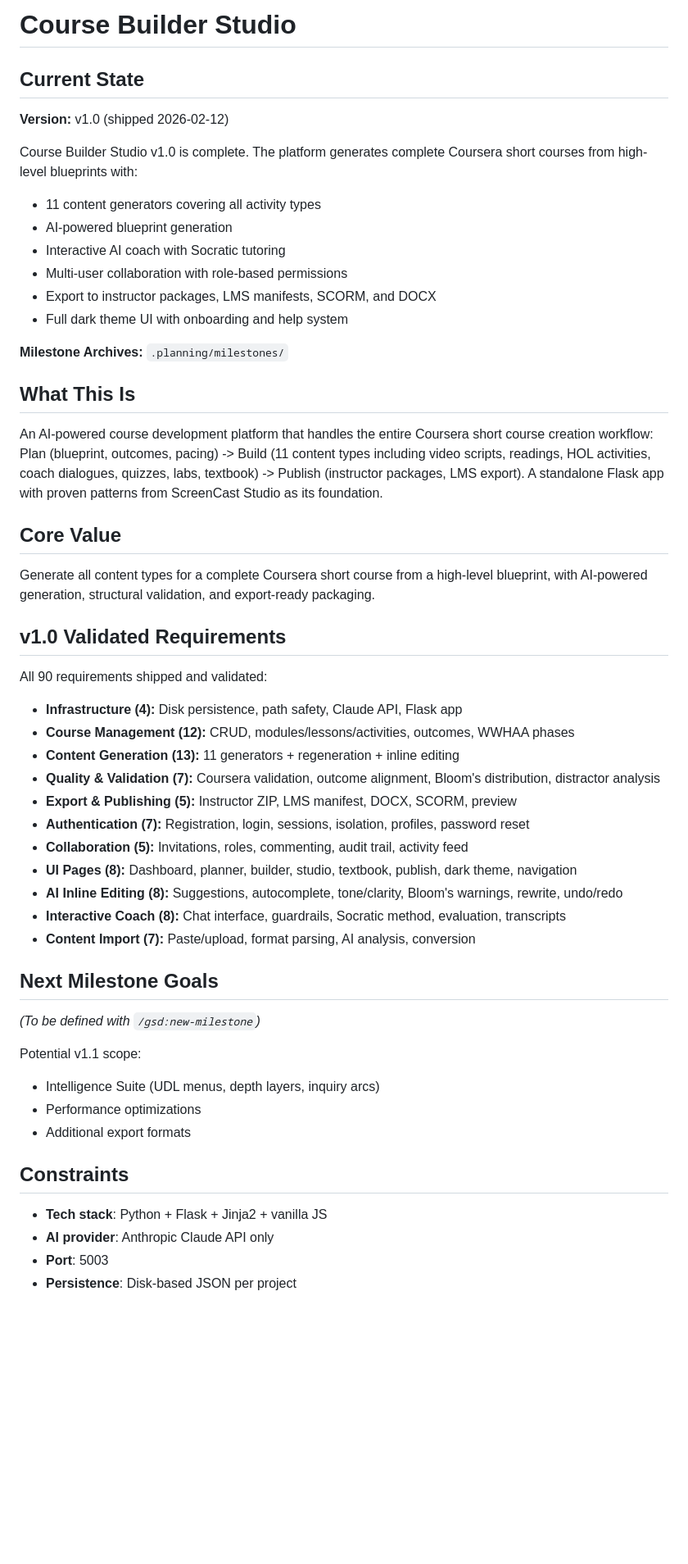
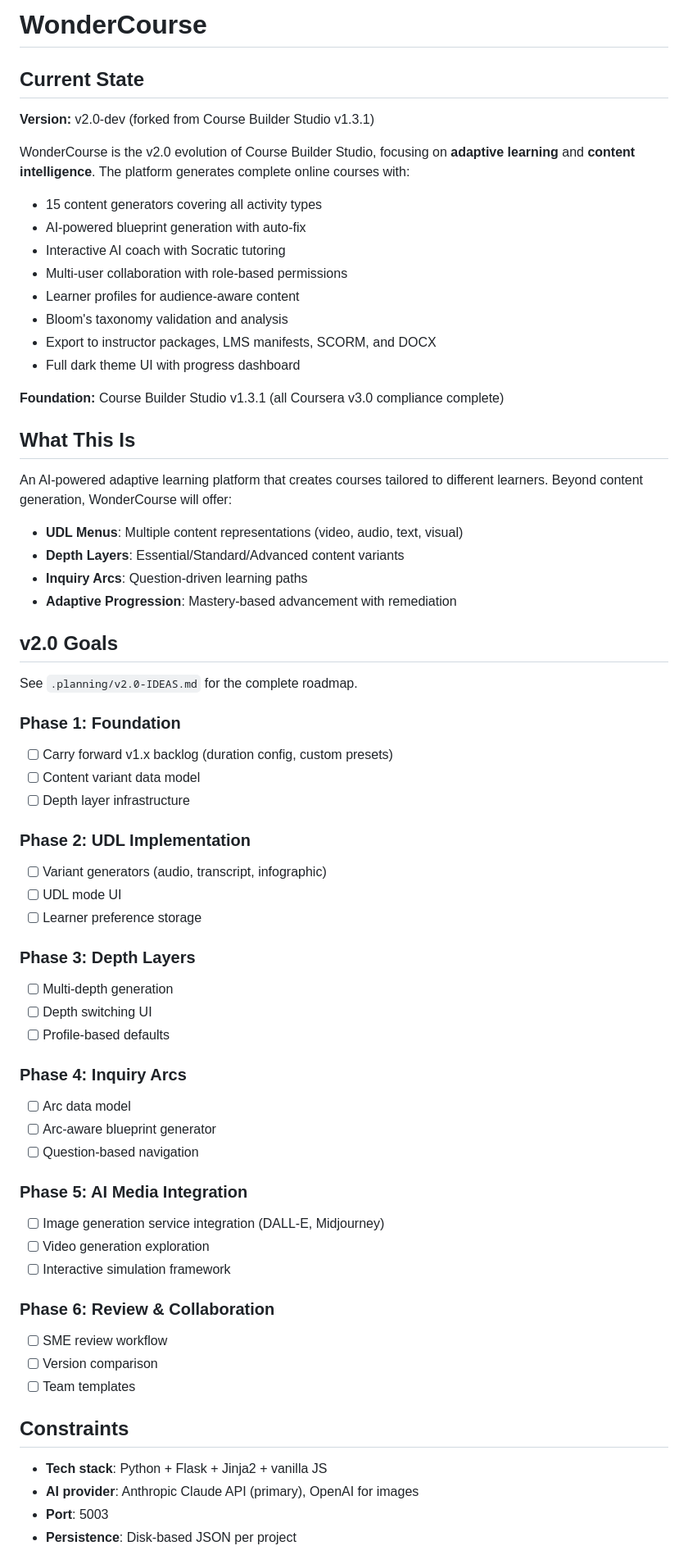
Before and after one commit to gtrajkovski/WonderCourse, a Markdown page: .planning/PROJECT.md, the part around one of its changes. Shown at 82% size. Drawn GitHub-style; blank space fills up the shorter version.

Commit message:
docs: rebrand to WonderCourse and update project docs
- Update CLAUDE.md with WonderCourse branding and v2.0 focus
- Rewrite PROJECT.md with v2.0 goals and phase breakdown
- Reference v2.0-IDEAS.md for full roadmap

Co-Authored-By: Claude Opus 4.5 <noreply@anthropic.com>

```diff
--- a/.planning/PROJECT.md
+++ b/.planning/PROJECT.md
@@ -1,57 +1,69 @@
-# Course Builder Studio
+# WonderCourse
 
 ## Current State
 
-**Version:** v1.0 (shipped 2026-02-12)
+**Version:** v2.0-dev (forked from Course Builder Studio v1.3.1)
 
-Course Builder Studio v1.0 is complete. The platform generates complete Coursera short courses from high-level blueprints with:
+WonderCourse is the v2.0 evolution of Course Builder Studio, focusing on **adaptive learning** and **content intelligence**. The platform generates complete online courses with:
 
-- 11 content generators covering all activity types
-- AI-powered blueprint generation
+- 15 content generators covering all activity types
+- AI-powered blueprint generation with auto-fix
 - Interactive AI coach with Socratic tutoring
 - Multi-user collaboration with role-based permissions
+- Learner profiles for audience-aware content
+- Bloom's taxonomy validation and analysis
 - Export to instructor packages, LMS manifests, SCORM, and DOCX
-- Full dark theme UI with onboarding and help system
+- Full dark theme UI with progress dashboard
 
-**Milestone Archives:** `.planning/milestones/`
+**Foundation:** Course Builder Studio v1.3.1 (all Coursera v3.0 compliance complete)
 
 ## What This Is
 
-An AI-powered course development platform that handles the entire Coursera short course creation workflow: Plan (blueprint, outcomes, pacing) -> Build (11 content types including video scripts, readings, HOL activities, coach dialogues, quizzes, labs, textbook) -> Publish (instructor packages, LMS export). A standalone Flask app with proven patterns from ScreenCast Studio as its foundation.
+An AI-powered adaptive learning platform that creates courses tailored to different learners. Beyond content generation, WonderCourse will offer:
 
-## Core Value
+- **UDL Menus**: Multiple content representations (video, audio, text, visual)
+- **Depth Layers**: Essential/Standard/Advanced content variants
+- **Inquiry Arcs**: Question-driven learning paths
+- **Adaptive Progression**: Mastery-based advancement with remediation
 
-Generate all content types for a complete Coursera short course from a high-level blueprint, with AI-powered generation, structural validation, and export-ready packaging.
+## v2.0 Goals
 
-## v1.0 Validated Requirements
+See `.planning/v2.0-IDEAS.md` for the complete roadmap.
 
-All 90 requirements shipped and validated:
+### Phase 1: Foundation
+- [ ] Carry forward v1.x backlog (duration config, custom presets)
+- [ ] Content variant data model
+- [ ] Depth layer infrastructure
 
-- **Infrastructure (4):** Disk persistence, path safety, Claude API, Flask app
-- **Course Management (12):** CRUD, modules/lessons/activities, outcomes, WWHAA phases
-- **Content Generation (13):** 11 generators + regeneration + inline editing
-- **Quality & Validation (7):** Coursera validation, outcome alignment, Bloom's distribution, distractor analysis
-- **Export & Publishing (5):** Instructor ZIP, LMS manifest, DOCX, SCORM, preview
-- **Authentication (7):** Registration, login, sessions, isolation, profiles, password reset
-- **Collaboration (5):** Invitations, roles, commenting, audit trail, activity feed
-- **UI Pages (8):** Dashboard, planner, builder, studio, textbook, publish, dark theme, navigation
-- **AI Inline Editing (8):** Suggestions, autocomplete, tone/clarity, Bloom's warnings, rewrite, undo/redo
-- **Interactive Coach (8):** Chat interface, guardrails, Socratic method, evaluation, transcripts
-- **Content Import (7):** Paste/upload, format parsing, AI analysis, conversion
+### Phase 2: UDL Implementation
+- [ ] Variant generators (audio, transcript, infographic)
+- [ ] UDL mode UI
+- [ ] Learner preference storage
 
-## Next Milestone Goals
+### Phase 3: Depth Layers
+- [ ] Multi-depth generation
+- [ ] Depth switching UI
+- [ ] Profile-based defaults
 
-*(To be defined with `/gsd:new-milestone`)*
+### Phase 4: Inquiry Arcs
+- [ ] Arc data model
+- [ ] Arc-aware blueprint generator
+- [ ] Question-based navigation
 
-Potential v1.1 scope:
-- Intelligence Suite (UDL menus, depth layers, inquiry arcs)
-- Performance optimizations
-- Additional export formats
+### Phase 5: AI Media Integration
+- [ ] Image generation service integration (DALL-E, Midjourney)
+- [ ] Video generation exploration
+- [ ] Interactive simulation framework
+
+### Phase 6: Review & Collaboration
+- [ ] SME review workflow
+- [ ] Version comparison
+- [ ] Team templates
 
 ## Constraints
 
 - **Tech stack**: Python + Flask + Jinja2 + vanilla JS
-- **AI provider**: Anthropic Claude API only
+- **AI provider**: Anthropic Claude API (primary), OpenAI for images
 - **Port**: 5003
 - **Persistence**: Disk-based JSON per project
 
```
Also changed, not shown: other parts of .planning/PROJECT.md (+18 -21 lines), CLAUDE.md (+7 -1 lines).
